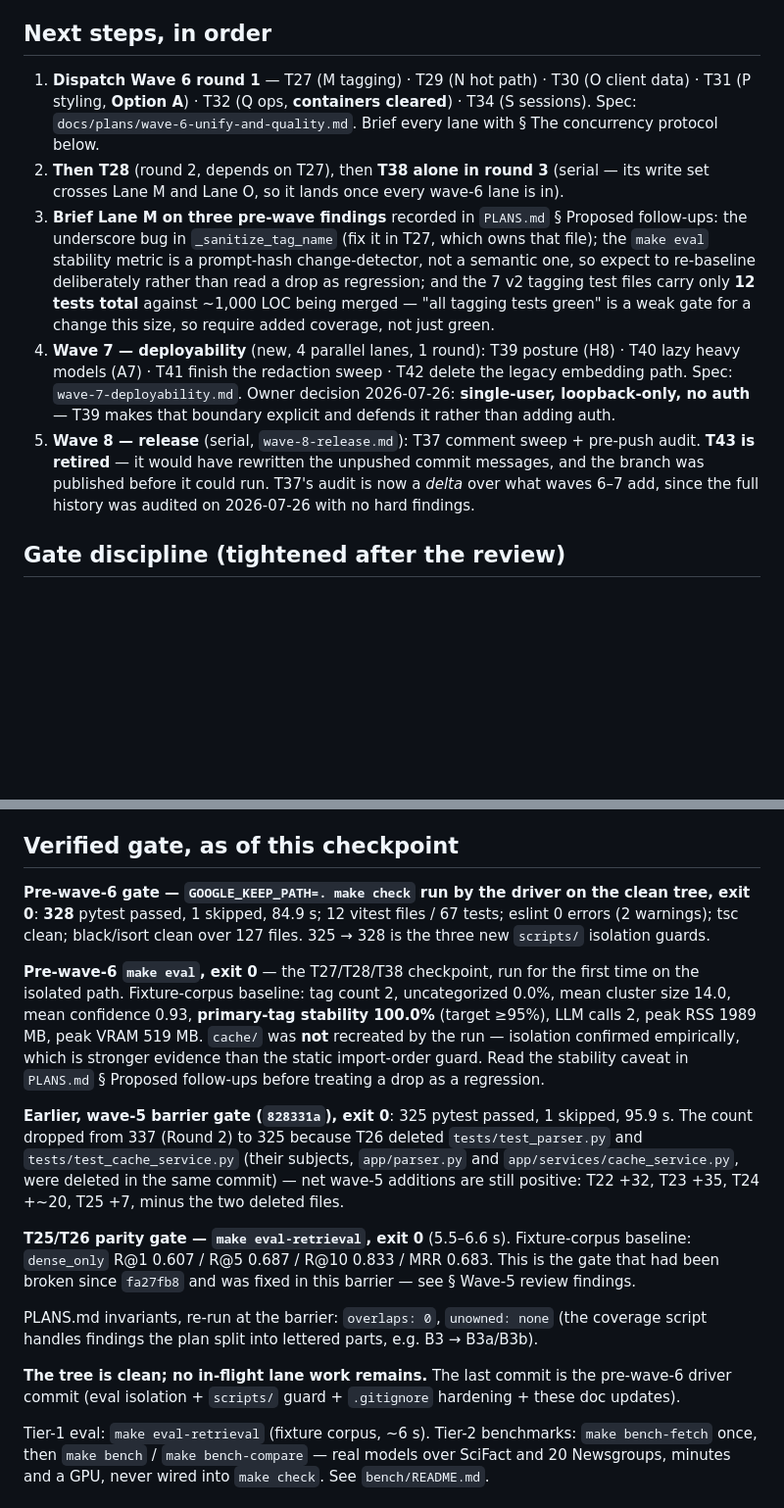
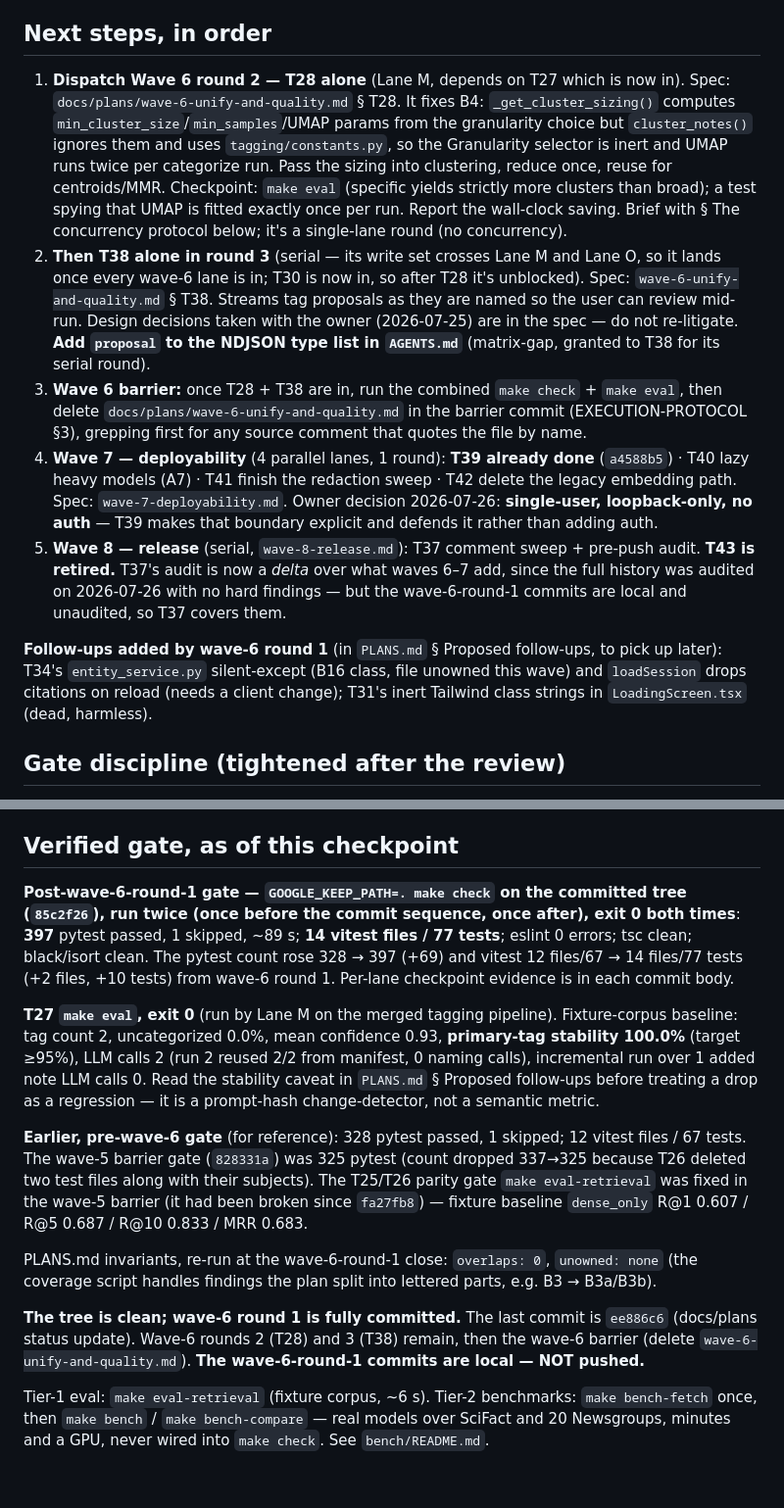
Before and after one commit to Harduex/google-keep-vibe-search, a Markdown page: docs/plans/RESUME.md, 2 parts joined by grey strips. Shown at 98% size. GitHub-like rendering; blank space fills up the shorter version.

```diff
--- a/docs/plans/RESUME.md
+++ b/docs/plans/RESUME.md
@@ -78,25 +125,35 @@ migration script not built). Both lessons apply to how wave 6 is gated.
 
 ## Next steps, in order
 
-1. **Dispatch Wave 6 round 1** — T27 (M tagging) · T29 (N hot path) · T30 (O client data) ·
-   T31 (P styling, **Option A**) · T32 (Q ops, **containers cleared**) · T34 (S sessions). Spec:
-   `docs/plans/wave-6-unify-and-quality.md`. Brief every lane with § The concurrency protocol below.
-2. **Then T28** (round 2, depends on T27), then **T38 alone in round 3** (serial — its write set
-   crosses Lane M and Lane O, so it lands once every wave-6 lane is in).
-3. **Brief Lane M on three pre-wave findings** recorded in `PLANS.md` § Proposed follow-ups: the
-   underscore bug in `_sanitize_tag_name` (fix it in T27, which owns that file); the `make eval`
-   stability metric is a prompt-hash change-detector, not a semantic one, so expect to re-baseline
-   deliberately rather than read a drop as regression; and the 7 v2 tagging test files carry only
-   **12 tests total** against ~1,000 LOC being merged — "all tagging tests green" is a weak gate for
-   a change this size, so require added coverage, not just green.
-4. **Wave 7 — deployability** (new, 4 parallel lanes, 1 round): T39 posture (H8) · T40 lazy heavy
-   models (A7) · T41 finish the redaction sweep · T42 delete the legacy embedding path. Spec:
-   `wave-7-deployability.md`. Owner decision 2026-07-26: **single-user, loopback-only, no auth** —
-   T39 makes that boundary explicit and defends it rather than adding auth.
+1. **Dispatch Wave 6 round 2 — T28 alone** (Lane M, depends on T27 which is now in). Spec:
+   `docs/plans/wave-6-unify-and-quality.md` § T28. It fixes B4: `_get_cluster_sizing()` computes
+   `min_cluster_size`/`min_samples`/UMAP params from the granularity choice but `cluster_notes()`
+   ignores them and uses `tagging/constants.py`, so the Granularity selector is inert and UMAP runs
+   twice per categorize run. Pass the sizing into clustering, reduce once, reuse for centroids/MMR.
+   Checkpoint: `make eval` (specific yields strictly more clusters than broad); a test spying that
+   UMAP is fitted exactly once per run. Report the wall-clock saving. Brief with § The concurrency
+   protocol below; it's a single-lane round (no concurrency).
+2. **Then T38 alone in round 3** (serial — its write set crosses Lane M and Lane O, so it lands once
+   every wave-6 lane is in; T30 is now in, so after T28 it's unblocked). Spec: `wave-6-unify-and-quality.md`
+   § T38. Streams tag proposals as they are named so the user can review mid-run. Design decisions
+   taken with the owner (2026-07-25) are in the spec — do not re-litigate. **Add `proposal` to the
+   NDJSON type list in `AGENTS.md`** (matrix-gap, granted to T38 for its serial round).
+3. **Wave 6 barrier:** once T28 + T38 are in, run the combined `make check` + `make eval`, then
+   delete `docs/plans/wave-6-unify-and-quality.md` in the barrier commit (EXECUTION-PROTOCOL §3),
+   grepping first for any source comment that quotes the file by name.
+4. **Wave 7 — deployability** (4 parallel lanes, 1 round): **T39 already done** (`a4588b5`) ·
+   T40 lazy heavy models (A7) · T41 finish the redaction sweep · T42 delete the legacy embedding
+   path. Spec: `wave-7-deployability.md`. Owner decision 2026-07-26: **single-user, loopback-only,
+   no auth** — T39 makes that boundary explicit and defends it rather than adding auth.
 5. **Wave 8 — release** (serial, `wave-8-release.md`): T37 comment sweep + pre-push audit.
-   **T43 is retired** — it would have rewritten the unpushed commit messages, and the branch was
-   published before it could run. T37's audit is now a *delta* over what waves 6–7 add, since the
-   full history was audited on 2026-07-26 with no hard findings.
+   **T43 is retired.** T37's audit is now a *delta* over what waves 6–7 add, since the full history
+   was audited on 2026-07-26 with no hard findings — but the wave-6-round-1 commits are local and
+   unaudited, so T37 covers them.
+
+**Follow-ups added by wave-6 round 1** (in `PLANS.md` § Proposed follow-ups, to pick up later):
+T34's `entity_service.py` silent-except (B16 class, file unowned this wave) and `loadSession` drops
+citations on reload (needs a client change); T31's inert Tailwind class strings in
+`LoadingScreen.tsx` (dead, harmless).
 
 ## Gate discipline (tightened after the review)
 
@@ -113,32 +170,30 @@ migration script not built). Both lessons apply to how wave 6 is gated.
 
 ## Verified gate, as of this checkpoint
 
-**Pre-wave-6 gate — `GOOGLE_KEEP_PATH=. make check` run by the driver on the clean tree, exit 0**:
-**328** pytest passed, 1 skipped, 84.9 s; 12 vitest files / 67 tests; eslint 0 errors (2 warnings);
-tsc clean; black/isort clean over 127 files. 325 → 328 is the three new `scripts/` isolation guards.
+**Post-wave-6-round-1 gate — `GOOGLE_KEEP_PATH=. make check` on the committed tree (`85c2f26`),
+run twice (once before the commit sequence, once after), exit 0 both times**: **397** pytest passed,
+1 skipped, ~89 s; **14 vitest files / 77 tests**; eslint 0 errors; tsc clean; black/isort clean.
+The pytest count rose 328 → 397 (+69) and vitest 12 files/67 → 14 files/77 tests (+2 files, +10
+tests) from wave-6 round 1. Per-lane checkpoint evidence is in each commit body.
 
-**Pre-wave-6 `make eval`, exit 0** — the T27/T28/T38 checkpoint, run for the first time on the
-isolated path. Fixture-corpus baseline: tag count 2, uncategorized 0.0%, mean cluster size 14.0,
-mean confidence 0.93, **primary-tag stability 100.0%** (target ≥95%), LLM calls 2, peak RSS 1989 MB,
-peak VRAM 519 MB. `cache/` was **not** recreated by the run — isolation confirmed empirically, which
-is stronger evidence than the static import-order guard. Read the stability caveat in `PLANS.md`
-§ Proposed follow-ups before treating a drop as a regression.
+**T27 `make eval`, exit 0** (run by Lane M on the merged tagging pipeline). Fixture-corpus baseline:
+tag count 2, uncategorized 0.0%, mean confidence 0.93, **primary-tag stability 100.0%** (target
+≥95%), LLM calls 2 (run 2 reused 2/2 from manifest, 0 naming calls), incremental run over 1 added
+note LLM calls 0. Read the stability caveat in `PLANS.md` § Proposed follow-ups before treating a
+drop as a regression — it is a prompt-hash change-detector, not a semantic metric.
 
-**Earlier, wave-5 barrier gate (`828331a`), exit 0**: 325 pytest passed, 1 skipped, 95.9 s. The count
-dropped from 337 (Round 2) to 325 because T26 deleted `tests/test_parser.py` and
-`tests/test_cache_service.py` (their subjects, `app/parser.py` and `app/services/cache_service.py`,
-were deleted in the same commit) — net wave-5 additions are still positive: T22 +32, T23 +35,
-T24 +~20, T25 +7, minus the two deleted files.
+**Earlier, pre-wave-6 gate** (for reference): 328 pytest passed, 1 skipped; 12 vitest files / 67
+tests. The wave-5 barrier gate (`828331a`) was 325 pytest (count dropped 337→325 because T26 deleted
+two test files along with their subjects). The T25/T26 parity gate `make eval-retrieval` was fixed
+in the wave-5 barrier (it had been broken since `fa27fb8`) — fixture baseline `dense_only` R@1 0.607
+/ R@5 0.687 / R@10 0.833 / MRR 0.683.
 
-**T25/T26 parity gate — `make eval-retrieval`, exit 0** (5.5–6.6 s). Fixture-corpus baseline:
-`dense_only` R@1 0.607 / R@5 0.687 / R@10 0.833 / MRR 0.683. This is the gate that had been broken
-since `fa27fb8` and was fixed in this barrier — see § Wave-5 review findings.
+PLANS.md invariants, re-run at the wave-6-round-1 close: `overlaps: 0`, `unowned: none` (the
+coverage script handles findings the plan split into lettered parts, e.g. B3 → B3a/B3b).
 
-PLANS.md invariants, re-run at the barrier: `overlaps: 0`, `unowned: none` (the coverage script
-handles findings the plan split into lettered parts, e.g. B3 → B3a/B3b).
-
-**The tree is clean; no in-flight lane work remains.** The last commit is the pre-wave-6 driver
-commit (eval isolation + `scripts/` guard + `.gitignore` hardening + these doc updates).
+**The tree is clean; wave-6 round 1 is fully committed.** The last commit is `ee886c6`
+(docs/plans status update). Wave-6 rounds 2 (T28) and 3 (T38) remain, then the wave-6 barrier
+(delete `wave-6-unify-and-quality.md`). **The wave-6-round-1 commits are local — NOT pushed.**
 
 Tier-1 eval: `make eval-retrieval` (fixture corpus, ~6 s). Tier-2 benchmarks: `make bench-fetch`
 once, then `make bench` / `make bench-compare` — real models over SciFact and 20 Newsgroups, minutes
```
Also changed, not shown: other parts of docs/plans/RESUME.md (+64 -17 lines).
